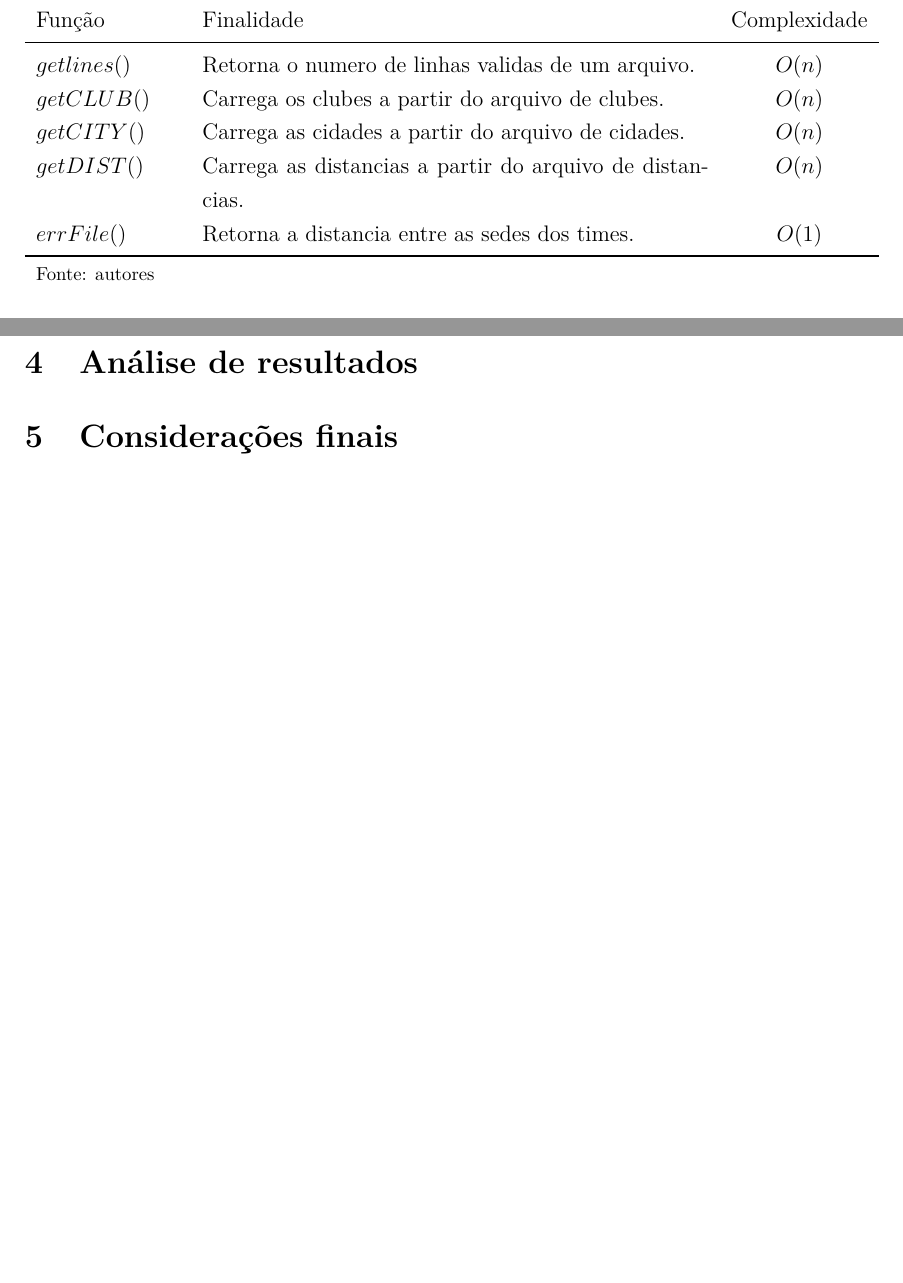
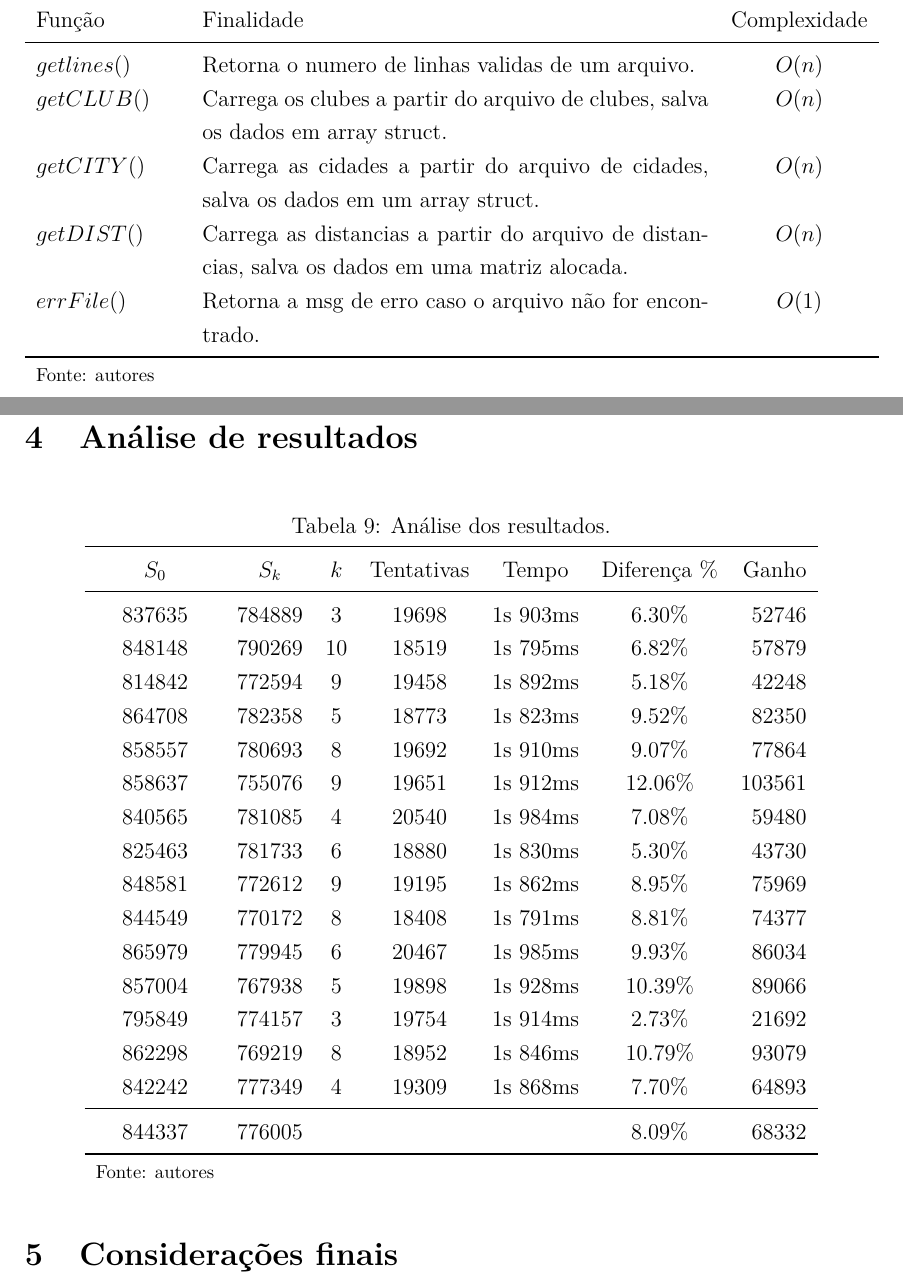
Before and after one commit to Durfan/ufsj-aeds3-tp2, a LaTeX document (doc/TTP.tex): two parts of pages 8 and 10 of 11 before the commit and two parts of pages 8 and 11 of 12 after it, joined at a grey line, cut so that both start at the same text, the shorter picture padded with empty space. Compiled offline with pdfLaTeX.

Commit message:
doc resultados

```diff
--- a/doc/TTP.tex
+++ b/doc/TTP.tex
@@ -322,10 +322,10 @@ Essa associação tem como objetivo minimizar o deslocamento de um time $T_{k}$,
 		Função & Finalidade & Complexidade \\
 		\midrule
 		$getlines()$ & Retorna o numero de linhas validas de um arquivo. & $O(n)$ \\
-		$getCLUB()$ & Carrega os clubes a partir do arquivo de clubes. & $O(n)$ \\
-		$getCITY()$ & Carrega as cidades a partir do arquivo de cidades. & $O(n)$ \\
-		$getDIST()$ & Carrega as distancias a partir do arquivo de distancias. & $O(n)$ \\
-		$errFile()$ & Retorna a distancia entre as sedes dos times. & $O(1)$ \\
+		$getCLUB()$ & Carrega os clubes a partir do arquivo de clubes, salva os dados em array struct. & $O(n)$ \\
+		$getCITY()$ & Carrega as cidades a partir do arquivo de cidades, salva os dados em um array struct. & $O(n)$ \\
+		$getDIST()$ & Carrega as distancias a partir do arquivo de distancias, salva os dados em uma matriz alocada. & $O(n)$ \\
+		$errFile()$ & Retorna a msg de erro caso o arquivo não for encontrado. & $O(1)$ \\
 		\bottomrule
 		\footnotesize Fonte: autores
 	\end{tabular}
@@ -418,6 +418,43 @@ Essa associação tem como objetivo minimizar o deslocamento de um time $T_{k}$,
 
 \section{Análise de resultados}
 
+\begin{table}[H]
+	\centering
+	\caption{Análise dos resultados.}
+	\label{tab:resultados}
+	\vspace{0.2cm}
+	\begin{tabular}{ccccccr}
+		\toprule
+		$S_{0}$ & $S_{k}$ & $k$ & Tentativas & Tempo & Diferença \% & Ganho \\
+		\midrule
+		837635 & 784889 &  3 & 19698 & 1s 903ms &  6.30\% &  52746 \\
+		848148 & 790269 & 10 & 18519 & 1s 795ms &  6.82\% &  57879 \\
+		814842 & 772594 &  9 & 19458 & 1s 892ms &  5.18\% &  42248 \\
+		864708 & 782358 &  5 & 18773 & 1s 823ms &  9.52\% &  82350 \\
+		858557 & 780693 &  8 & 19692 & 1s 910ms &  9.07\% &  77864 \\
+		858637 & 755076 &  9 & 19651 & 1s 912ms & 12.06\% & 103561 \\
+		840565 & 781085 &  4 & 20540 & 1s 984ms &  7.08\% &  59480 \\
+		825463 & 781733 &  6 & 18880 & 1s 830ms &  5.30\% &  43730 \\
+		848581 & 772612 &  9 & 19195 & 1s 862ms &  8.95\% &  75969 \\
+		844549 & 770172 &  8 & 18408 & 1s 791ms &  8.81\% &  74377 \\
+		865979 & 779945 &  6 & 20467 & 1s 985ms &  9.93\% &  86034 \\
+		857004 & 767938 &  5 & 19898 & 1s 928ms & 10.39\% &  89066 \\
+		795849 & 774157 &  3 & 19754 & 1s 914ms &  2.73\% &  21692 \\
+		862298 & 769219 &  8 & 18952 & 1s 846ms & 10.79\% &  93079 \\
+		842242 & 777349 &  4 & 19309 & 1s 868ms &  7.70\% &  64893 \\
+		\midrule
+		844337 & 776005 &    &       &          &  8.09\% &  68332 \\
+		\bottomrule
+		\footnotesize Fonte: autores
+	\end{tabular}
+\end{table}
+
+
+
+
+
+
+
 \section{Considerações finais}
 
 Durante o desenvolvimento vários métodos foram testados com o objetivo de encontrar a maneira mais eficiente de solucionar o problema da viagem do torneio.
```
Also changed, not shown: doc/TTP.pdf.
